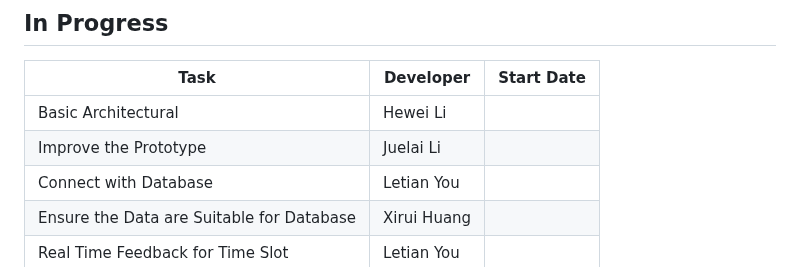
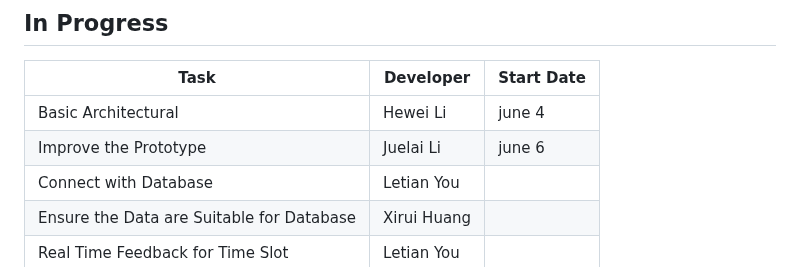
Before and after one commit to Xirui-Huang/CP3407-Project, a Markdown page: iteration_1.md, the part around the change. Rendered like a GitHub page.

```diff
--- a/iteration_1.md
+++ b/iteration_1.md
@@ -28,8 +28,8 @@
 
 | Task                                      | Developer      | Start Date    |
 | ----------------------------------------- | -------------- | ------------- |
-| Basic Architectural                       |  Hewei Li      |   |
-| Improve the Prototype                     |  Juelai Li     |  |
+| Basic Architectural                       |  Hewei Li      |  june 4 |
+| Improve the Prototype                     |  Juelai Li     |  june 6 |
 | Connect with Database                     |  Letian You    |  |
 | Ensure the Data are Suitable for Database |  Xirui Huang   |  |
 | Real Time Feedback for Time Slot          |  Letian You    |  |
```
